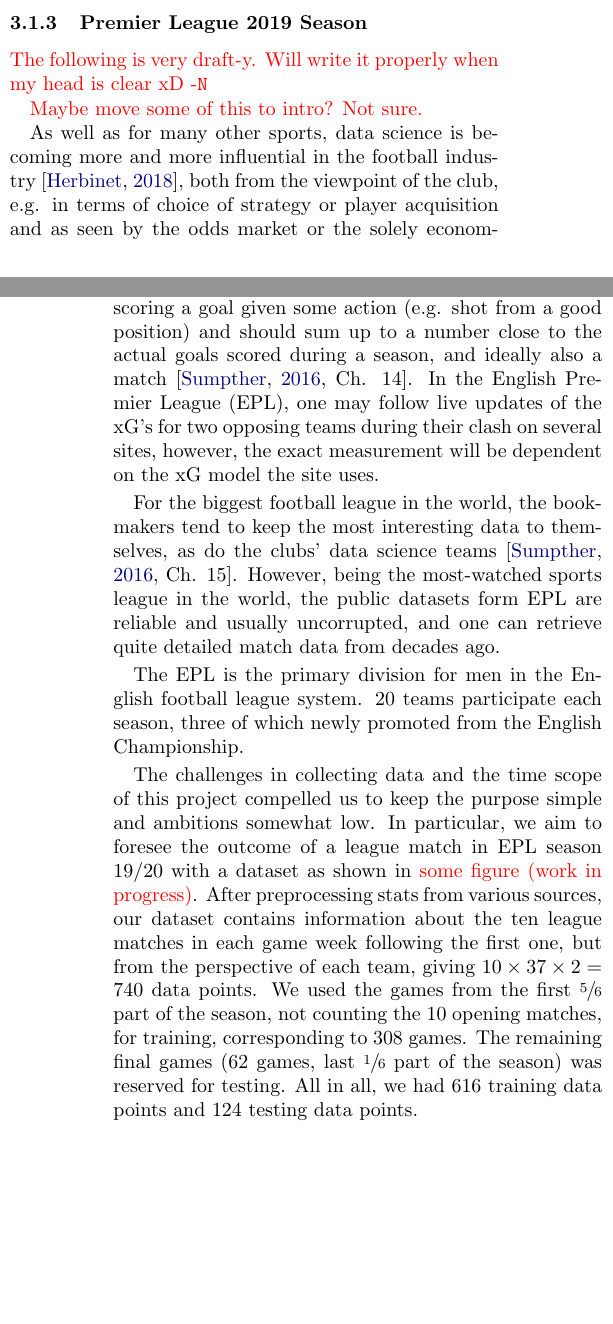
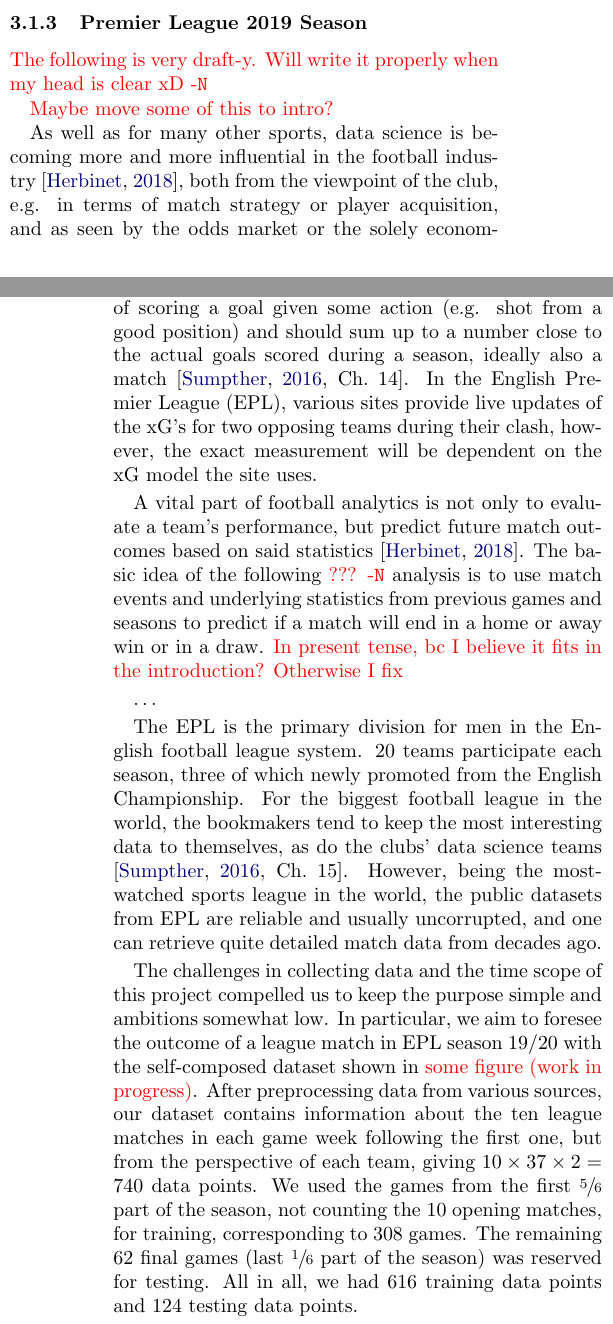
Before and after one commit to hkve/FYS-STK4155, a LaTeX paper (Project3/tex/main.tex, which reads Project3/tex/sections/method.tex): two parts of the columns of pages 6 and 7 of 19, joined at a grey line, cut so that both start at the same text, the shorter picture padded with empty space. Compiled offline with pdfLaTeX.

Commit message:
report work

```diff
--- a/Project3/tex/sections/method.tex
+++ b/Project3/tex/sections/method.tex
@@ -27,24 +27,21 @@ We reference like this using \verb|cleveref|: \cref{int:fig:example_a}, \cref{th
     \subsubsection{Premier League 2019 Season}
         \comment{The following is very draft-y. Will write it properly when my head is clear xD -\Nanna}
 
-        \comment{Maybe move some of this to intro? Not sure.}
+        \comment{Maybe move some of this to intro?}
 
-        As well as for many other sports, data science is becoming more and more influential in the football industry~\citep{Herbinet2018}, both from the viewpoint of the club, e.g. in terms of choice of strategy or player acquisition and as seen by the odds market or the solely economically interested parties, be it club owners or football associations, for making sure they benefit from the industry by possessing valuable data and powerful prediction algorithms. Analysts working in the larger leagues have access to technology that gives them more complex data than the main match events such as number of goals scored or corners given. For instance, a group on football analysts will most likely measure a team's or player's performance through metrics like expected goals (xG) or the number of passes allowed per defensive action (PPDA). The former is a very much used measure in football, but the algorithm behind it is not universal. In any case, an xG model estimates the probability of scoring a goal given some action (e.g. shot from a good position) and should sum up to a number close to the actual goals scored during a season, and ideally also a match~\citep[Ch. 14]{Soccermatics}. In the English Premier League (EPL), one may follow live updates of the xG's for two opposing teams during their clash on several sites, however, the exact measurement will be dependent on the xG model the site uses.
+        As well as for many other sports, data science is becoming more and more influential in the football industry~\citep{Herbinet2018}, both from the viewpoint of the club, e.g. in terms of match strategy or player acquisition, and as seen by the odds market or the solely economically interested parties, be it club owners or football associations, for making sure they benefit from the industry by possessing valuable data and powerful prediction algorithms. Analysts working in the larger leagues have access to technology that gives them more complex data than the main match events such as number of goals scored or corners given. For instance, a group on football analysts will most likely measure a team's or player's performance through metrics like expected goals (xG) or the number of passes allowed per defensive action (PPDA). The former is a very much used measure in football, but the algorithm behind it is not universal. In any case, an xG model estimates the probability of scoring a goal given some action (e.g. shot from a good position) and should sum up to a number close to the actual goals scored during a season, ideally also a match~\citep[Ch.~14]{Soccermatics}. In the English Premier League (EPL), various sites provide live updates of the xG's for two opposing teams during their clash, however, the exact measurement will be dependent on the xG model the site uses.
 
-        For the biggest football league in the world, the bookmakers tend to keep the most interesting data to themselves, as do the clubs' data science teams \citep[Ch. 15]{Soccermatics}. However, being the most-watched sports league in the world, the public datasets form EPL are reliable and usually uncorrupted, and one can retrieve quite detailed match data from decades ago.
+        A vital part of football analytics is not only to evaluate a team's performance, but predict future match outcomes based on said statistics \citep{Herbinet2018}. The basic idea of the following \comment{??? -\Nanna} analysis is to use match events and underlying statistics from previous games and seasons to predict if a match will end in a home or away win or in a draw. \comment{In present tense, bc I believe it fits in the introduction? Otherwise I fix}
 
-        The EPL is the primary division for men in the English football league system. 20 teams participate each season, three of which newly promoted from the English Championship.
+        \dots
 
-        %By the end of the season, three teams are necessarily relegated to this
+        The EPL is the primary division for men in the English football league system. 20 teams participate each season, three of which newly promoted from the English Championship. For the biggest football league in the world, the bookmakers tend to keep the most interesting data to themselves, as do the clubs' data science teams \citep[Ch.~15]{Soccermatics}. However, being the most-watched sports league in the world, the public datasets from EPL are reliable and usually uncorrupted, and one can retrieve quite detailed match data from decades ago.
 
-        The challenges in collecting data and the time scope of this project compelled us to keep the purpose simple and ambitions somewhat low. In particular, we aim to foresee the outcome of a league match in EPL season 19/20 with a dataset as shown in \comment{some figure (work in progress)}. After preprocessing stats from various sources, our dataset contains information about the ten league matches in each game week following the first one, but from the perspective of each team, giving $ 10 \times 37\times 2 = 740$ data points. We used the games from the first $\sfrac{5}{6}$ part of the season, not counting the 10 opening matches, for training, corresponding to 308 games. The remaining final games (62 games, last $\sfrac{1}{6}$ part of the season) was reserved for testing.
-        All in all, we had 616 training data points and 124 testing data points.
+        The challenges in collecting data and the time scope of this project compelled us to keep the purpose simple and ambitions somewhat low. In particular, we aim to foresee the outcome of a league match in EPL season 19/20 with the self-composed dataset shown in \comment{some figure (work in progress)}. After preprocessing data from various sources, our dataset contains information about the ten league matches in each game week following the first one, but from the perspective of each team, giving $ 10 \times 37\times 2 = 740$ data points. We used the games from the first $\sfrac{5}{6}$ part of the season, not counting the 10 opening matches, for training, corresponding to 308 games. The remaining 62 final games (last $\sfrac{1}{6}$ part of the season) was reserved for testing. All in all, we had 616 training data points and 124 testing data points.
 
         The choice to look back only one league game for one team was due to a great ease in the data acquisition process. Trying to predict the full time result is a much more comprehensive task than to classify the outcome for a team as win (W), draw (D) or loss (L).
 
         Another important simplification we made concerns the promoted teams. As these teams did not participate in EPL by the beginning of 2018, we (quite naively) assumed that their previous season team profile corresponds to that of the average lower quartile of that season's table. \comment{(Ouf heavy sentence)}
-
-
 
 
 
```
